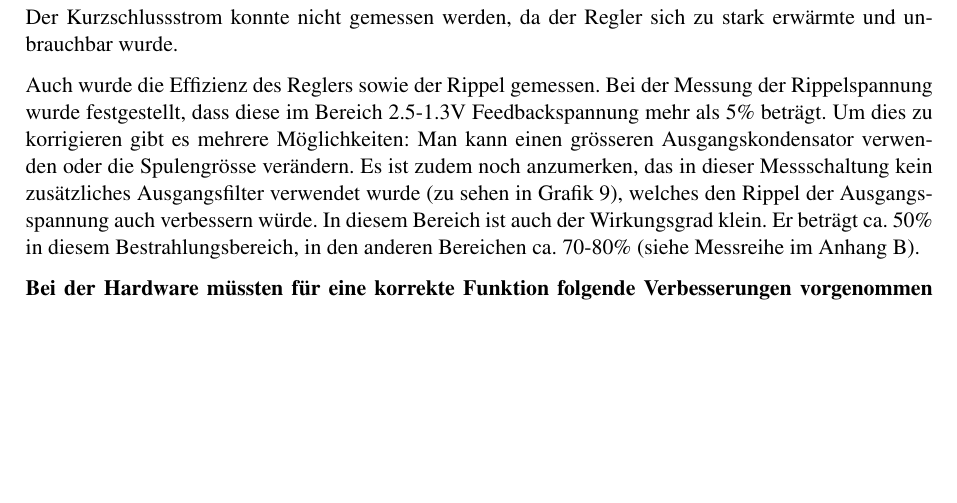
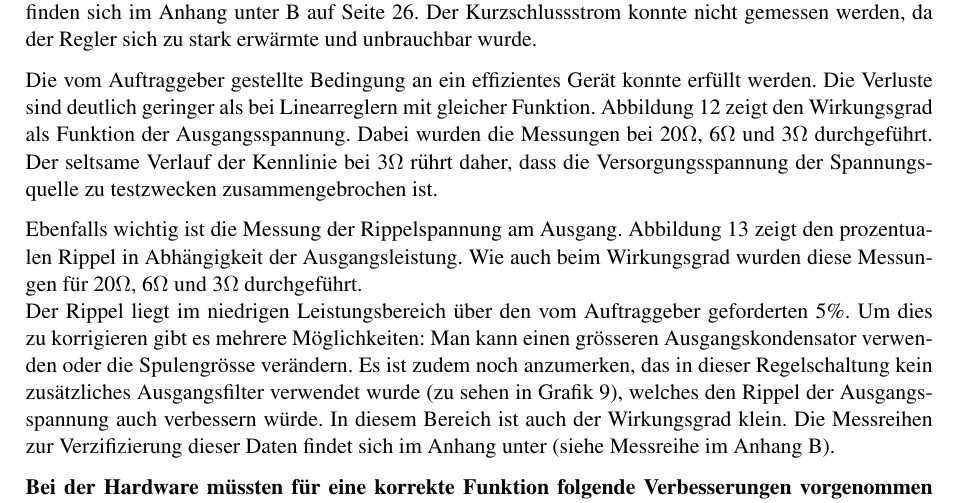
Before and after one commit to SimonSturm/VirtualSun, a LaTeX document (06_Dokumentation/02_Fachbericht/Fachbericht_Pro3E_Virtual_Sun.tex, which reads 06_Dokumentation/02_Fachbericht/Validierung_Hardware.tex): part of page 20 of 32 before the commit and part of page 19 of 33 after it, cut so that both start at the same text, the shorter picture padded with empty space. Compiled offline with pdfLaTeX.

Commit message:
Aenderung Validierung Regler

```diff
--- a/06_Dokumentation/02_Fachbericht/Validierung_Hardware.tex
+++ b/06_Dokumentation/02_Fachbericht/Validierung_Hardware.tex
@@ -11,9 +11,8 @@ In den Tests funktionierten die einzelnen Schaltungsteile. Das Zusammenspiel mit
 
 \subsubsection{Regler}\label{subsec:ValRegler}
 
-Zur Validierung des Reglers wurde der Ausgangsstrom sowie die Ausgangsspannung bei maximaler Aussteuerung und variablem Ausgangs-Widerstand gemessen. Dabei kommt die Stromlimitierung nicht vom Schaltregler selbst, sondern von der zu testzwecken verwendeten Quelle. Ausserdem wurden Strom und Spannung im Verhältnis bei drei verschiedenen Lastwiderständen gemessen, siehe Abbildung \ref{fig::Reglermessung}. Die genauen Messreihen finden sich im Anhang unter \ref{ValidMeas}\colorbox{red}{BITTE ANHANG ERGÄNZEN} auf Seite \pageref{ValidMeas}.
+Zur Validierung des Reglers wurde der Ausgangsstrom sowie die Ausgangsspannung bei maximaler Aussteuerung und variablem Ausgangswiderstand gemessen. Dabei kommt die Stromlimitierung nicht vom Schaltregler selbst, sondern von der zu testzwecken verwendeten Quelle. Ausserdem wurden Strom und Spannung im Verhältnis bei drei verschiedenen Lastwiderständen gemessen. Die genauen Messreihen finden sich im Anhang unter \ref{ValidMeas} auf Seite \pageref{ValidMeas}. Der Kurzschlussstrom konnte nicht gemessen werden, da der Regler sich zu stark erwärmte und unbrauchbar wurde.
+
+Die vom Auftraggeber gestellte Bedingung an ein effizientes Gerät konnte erfüllt werden. Die Verluste sind deutlich geringer als bei Linearreglern mit gleicher Funktion. Abbildung \ref{fig:Wirkungsgrad} zeigt den Wirkungsgrad als Funktion der Ausgangsspannung. Dabei wurden die Messungen bei 20$\Omega$, 6$\Omega$ und 3$\Omega$ durchgeführt. Der seltsame Verlauf der Kennlinie bei 3$\Omega$ rührt daher, dass die Versorgungsspannung der Spannungsquelle zu testzwecken zusammengebrochen ist.
 
 \begin{figure}[h]
-\includegraphics[width=1.0\textwidth]{ReglerMessung.png}%
-\caption{Messung der Ausgangskennlinien graphisch dargestellt.}
-\label{fig::Reglermessung}
@@ -20,8 +22,6 @@ Zur Validierung des Reglers wurde der Ausgangsstrom sowie die Ausgangsspannung b
+	\label{fig:Wirkungsgrad}
 \end{figure}
 
-Der Kurzschlussstrom konnte nicht gemessen werden, da der Regler sich zu stark erwärmte und unbrauchbar wurde.
+Ebenfalls wichtig ist die Messung der Rippelspannung am Ausgang. Abbildung \ref{fig:RippelMessung} zeigt den prozentualen Rippel in Abhängigkeit der Ausgangsleistung. Wie auch beim Wirkungsgrad wurden diese Messungen für 20$\Omega$, 6$\Omega$ und 3$\Omega$ durchgeführt. \\
+Der Rippel liegt im niedrigen Leistungsbereich über den vom Auftraggeber geforderten 5\%. Um dies zu korrigieren gibt es mehrere Möglichkeiten: Man kann einen grösseren Ausgangskondensator verwenden oder die Spulengrösse verändern. Es ist zudem noch anzumerken, das in dieser Regelschaltung kein zusätzliches Ausgangsfilter verwendet wurde (zu sehen in Grafik \ref{fig::LTSchemata}), welches den Rippel der Ausgangsspannung auch verbessern würde. In diesem Bereich ist auch der Wirkungsgrad klein. Die Messreihen zur Verzifizierung dieser Daten findet sich im Anhang unter (siehe Messreihe im Anhang \ref{ValidMeas}).
 
-Auch wurde die Effizienz des Reglers sowie der Rippel gemessen.
-Bei der Messung der Rippelspannung wurde festgestellt, dass diese im Bereich 2.5-1.3V Feedbackspannung mehr als 5\% beträgt.
-%Dieser Bereich entspricht beinahe dem Kurzschlussfall, bei welchem auch weitere Probleme auftreten \todo{Richtig so? Das von dir war falsch ;)}.
-Um dies zu korrigieren gibt es mehrere Möglichkeiten: Man kann einen grösseren Ausgangskondensator verwenden oder die Spulengrösse verändern. Es ist zudem noch anzumerken, das in dieser Messschaltung kein zusätzliches Ausgangsfilter verwendet wurde (zu sehen in Grafik \ref{fig::LTSchemata}), welches den Rippel der Ausgangsspannung auch verbessern würde. In diesem Bereich ist auch der Wirkungsgrad klein. Er beträgt ca. 50\% in diesem Bestrahlungsbereich, in den anderen Bereichen ca. 70-80\% (siehe Messreihe im Anhang \ref{ValidMeas}).
@@ -28,3 +32,6 @@ Um dies zu korrigieren gibt es mehrere Möglichkeiten: Man kann einen grösseren
+	\label{fig:RippelMessung}
+\end{figure}
+
 
 \paragraph{Bei der Hardware müssten für eine korrekte Funktion folgende Verbesserungen vorgenommen werden:}
 \begin{itemize}
```
Also changed, not shown: 06_Dokumentation/02_Fachbericht/Anhang.tex (+8 -1 lines), 06_Dokumentation/02_Fachbericht/Fachbericht_Pro3E_Virtual_Sun.pdf, 06_Dokumentation/02_Fachbericht/Validierung_Hardware.tex (7 more changed lines), 2 other files.
